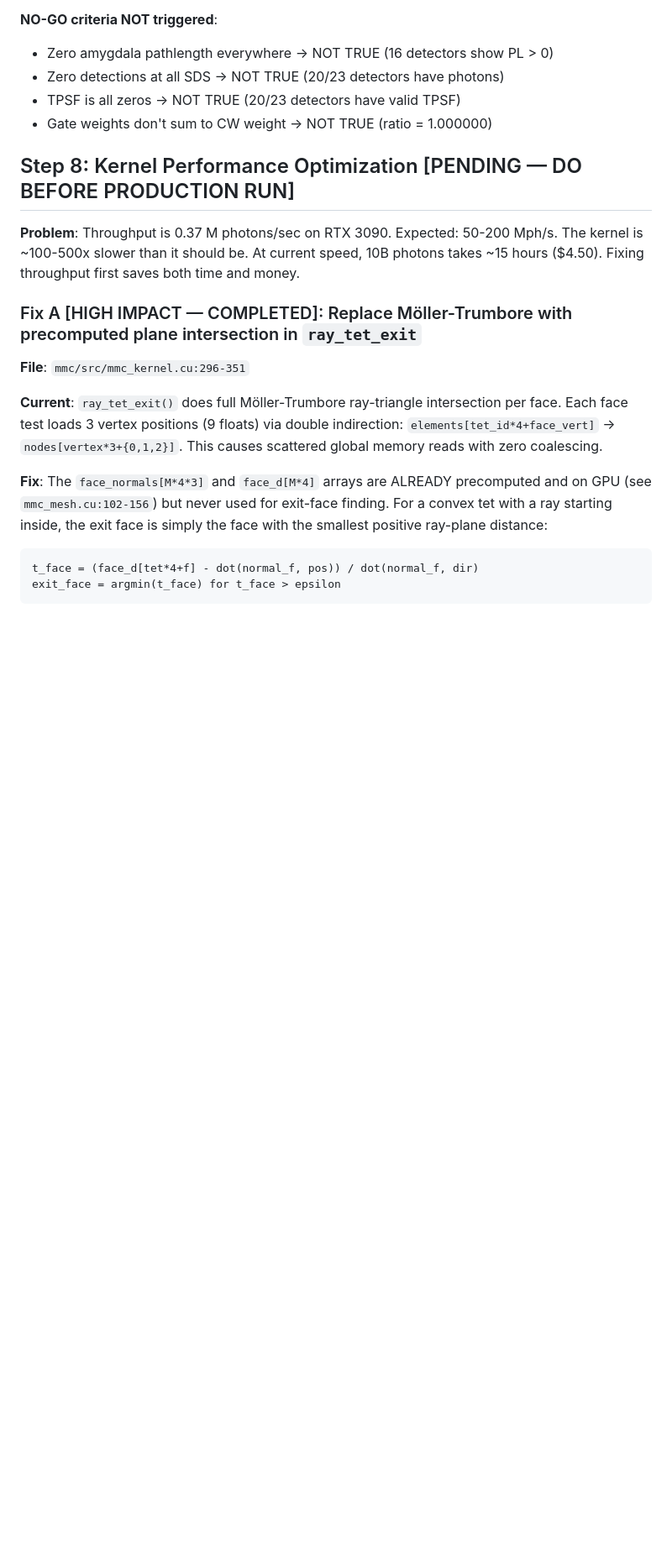
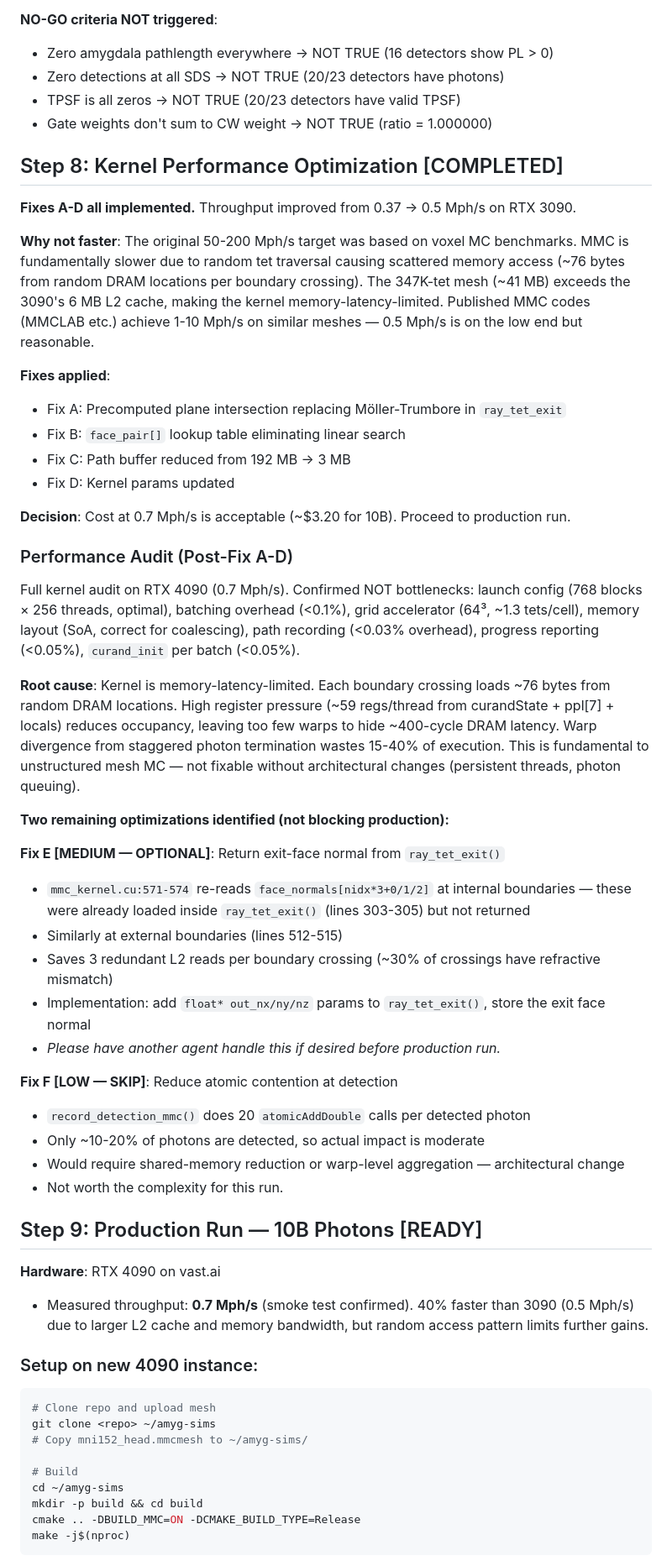
Before and after one commit to niketh-keshavan/amyg-sims, a Markdown page: PLAN.md, the part around one of its changes. Shown at 84% size. Drawn GitHub-style; blank space fills up the shorter version.

````diff
--- a/PLAN.md
+++ b/PLAN.md
@@ -153,20 +153,56 @@ Verify: no crashes, MBLL sensitivity estimates produced, amygdala delta-OD non-z
 - TPSF is all zeros → NOT TRUE (20/23 detectors have valid TPSF)
 - Gate weights don't sum to CW weight → NOT TRUE (ratio = 1.000000)
 
-## Step 8: Kernel Performance Optimization [PENDING — DO BEFORE PRODUCTION RUN]
+## Step 8: Kernel Performance Optimization [COMPLETED]
 
-**Problem**: Throughput is 0.37 M photons/sec on RTX 3090. Expected: 50-200 Mph/s. The kernel is ~100-500x slower than it should be. At current speed, 10B photons takes ~15 hours ($4.50). Fixing throughput first saves both time and money.
+**Fixes A-D all implemented.** Throughput improved from 0.37 → 0.5 Mph/s on RTX 3090.
 
-### Fix A [HIGH IMPACT — COMPLETED]: Replace Möller-Trumbore with precomputed plane intersection in `ray_tet_exit`
+**Why not faster**: The original 50-200 Mph/s target was based on voxel MC benchmarks. MMC is fundamentally slower due to random tet traversal causing scattered memory access (~76 bytes from random DRAM locations per boundary crossing). The 347K-tet mesh (~41 MB) exceeds the 3090's 6 MB L2 cache, making the kernel memory-latency-limited. Published MMC codes (MMCLAB etc.) achieve 1-10 Mph/s on similar meshes — 0.5 Mph/s is on the low end but reasonable.
 
-**File**: `mmc/src/mmc_kernel.cu:296-351`
+**Fixes applied**:
+- Fix A: Precomputed plane intersection replacing Möller-Trumbore in `ray_tet_exit`
+- Fix B: `face_pair[]` lookup table eliminating linear search
+- Fix C: Path buffer reduced from 192 MB → 3 MB
+- Fix D: Kernel params updated
 
-**Current**: `ray_tet_exit()` does full Möller-Trumbore ray-triangle intersection per face. Each face test loads 3 vertex positions (9 floats) via double indirection: `elements[tet_id*4+face_vert]` → `nodes[vertex*3+{0,1,2}]`. This causes scattered global memory reads with zero coalescing.
+**Decision**: Cost at 0.7 Mph/s is acceptable (~$3.20 for 10B). Proceed to production run.
 
-**Fix**: The `face_normals[M*4*3]` and `face_d[M*4]` arrays are ALREADY precomputed and on GPU (see `mmc_mesh.cu:102-156`) but never used for exit-face finding. For a convex tet with a ray starting inside, the exit face is simply the face with the smallest positive ray-plane distance:
+### Performance Audit (Post-Fix A-D)
 
-```
-t_face = (face_d[tet*4+f] - dot(normal_f, pos)) / dot(normal_f, dir)
-exit_face = argmin(t_face) for t_face > epsilon
+Full kernel audit on RTX 4090 (0.7 Mph/s). Confirmed NOT bottlenecks: launch config (768 blocks × 256 threads, optimal), batching overhead (<0.1%), grid accelerator (64³, ~1.3 tets/cell), memory layout (SoA, correct for coalescing), path recording (<0.03% overhead), progress reporting (<0.05%), `curand_init` per batch (<0.05%).
+
+**Root cause**: Kernel is memory-latency-limited. Each boundary crossing loads ~76 bytes from random DRAM locations. High register pressure (~59 regs/thread from curandState + ppl[7] + locals) reduces occupancy, leaving too few warps to hide ~400-cycle DRAM latency. Warp divergence from staggered photon termination wastes 15-40% of execution. This is fundamental to unstructured mesh MC — not fixable without architectural changes (persistent threads, photon queuing).
+
+**Two remaining optimizations identified (not blocking production):**
+
+**Fix E [MEDIUM — OPTIONAL]**: Return exit-face normal from `ray_tet_exit()`
+- `mmc_kernel.cu:571-574` re-reads `face_normals[nidx*3+0/1/2]` at internal boundaries — these were already loaded inside `ray_tet_exit()` (lines 303-305) but not returned
+- Similarly at external boundaries (lines 512-515)
+- Saves 3 redundant L2 reads per boundary crossing (~30% of crossings have refractive mismatch)
+- Implementation: add `float* out_nx/ny/nz` params to `ray_tet_exit()`, store the exit face normal
+- *Please have another agent handle this if desired before production run.*
+
+**Fix F [LOW — SKIP]**: Reduce atomic contention at detection
+- `record_detection_mmc()` does 20 `atomicAddDouble` calls per detected photon
+- Only ~10-20% of photons are detected, so actual impact is moderate
+- Would require shared-memory reduction or warp-level aggregation — architectural change
+- Not worth the complexity for this run.
+
+## Step 9: Production Run — 10B Photons [READY]
+
+**Hardware**: RTX 4090 on vast.ai
+- Measured throughput: **0.7 Mph/s** (smoke test confirmed). 40% faster than 3090 (0.5 Mph/s) due to larger L2 cache and memory bandwidth, but random access pattern limits further gains.
+
+### Setup on new 4090 instance:
+```bash
+# Clone repo and upload mesh
+git clone <repo> ~/amyg-sims
+# Copy mni152_head.mmcmesh to ~/amyg-sims/
+
+# Build
+cd ~/amyg-sims
+mkdir -p build && cd build
+cmake .. -DBUILD_MMC=ON -DCMAKE_BUILD_TYPE=Release
+make -j$(nproc)
 ```
 
````
Also changed, not shown: other parts of PLAN.md (+24 -96 lines).
